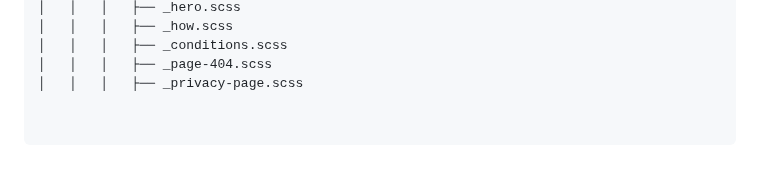
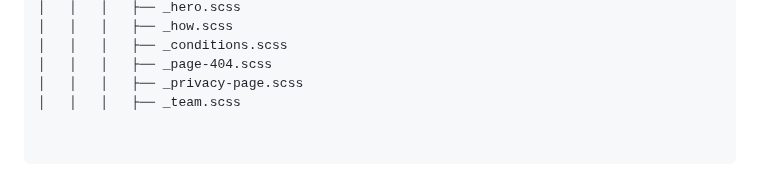
Before and after one commit to ITmTm/ural-go, a Markdown page: README.md, the part around the change. Drawn GitHub-style.

```diff
--- a/README.md
+++ b/README.md
@@ -70,3 +70,4 @@ ural-go/
 │   │   │   ├── _conditions.scss
 │   │   │   ├── _page-404.scss
 │   │   │   ├── _privacy-page.scss
+│   │   │   ├── _team.scss
```
